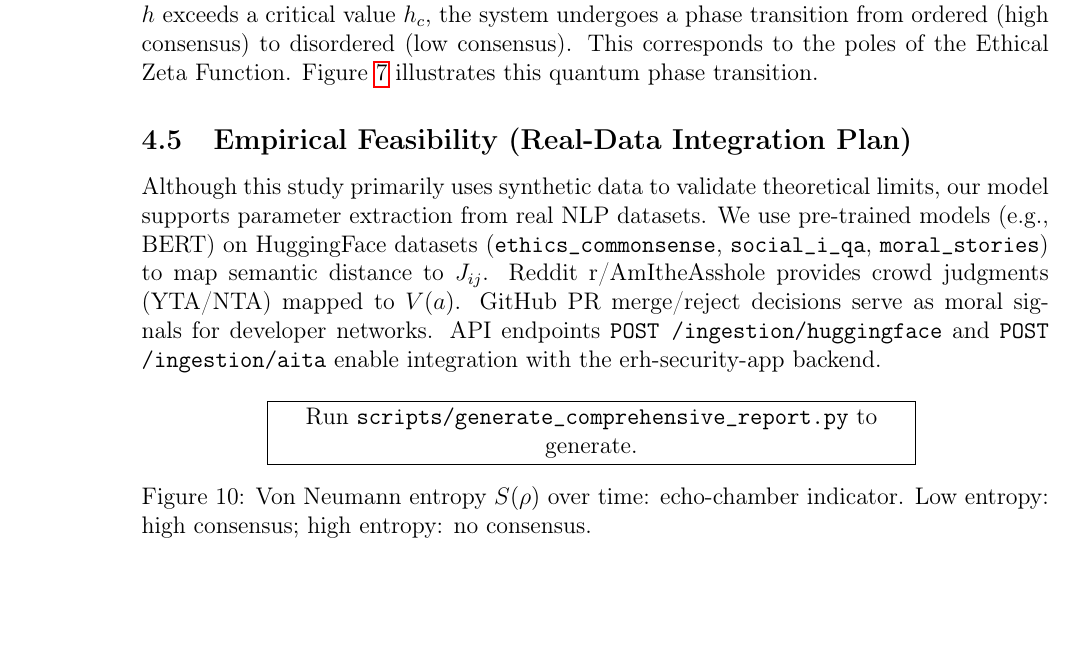
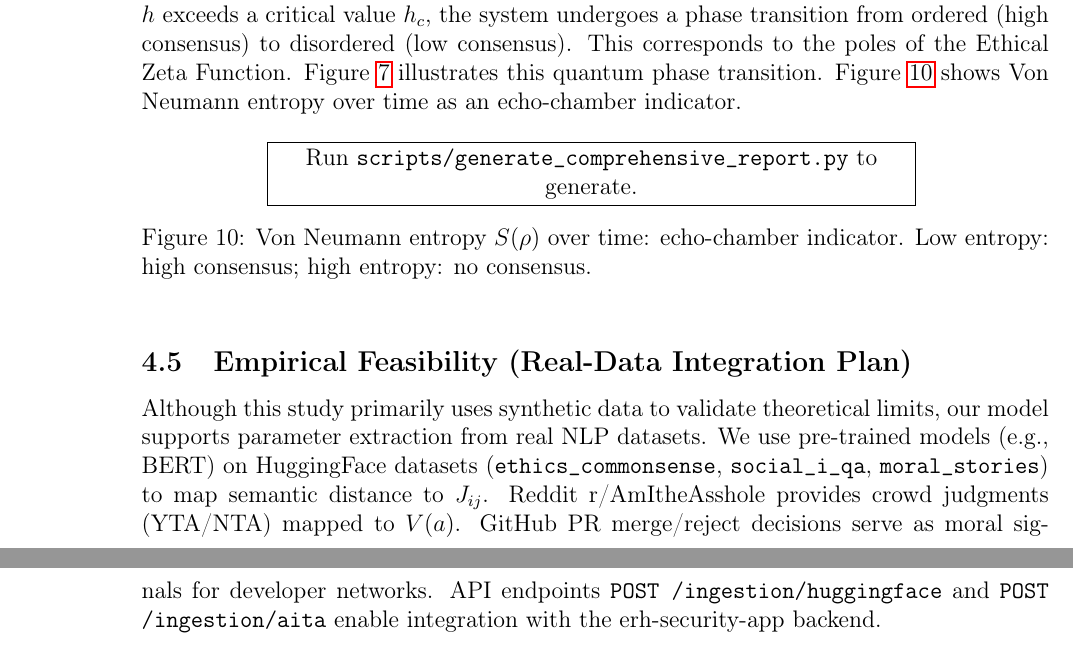
Before and after one commit to dennislee928/Ethic-Latex, a LaTeX thesis (ethical_riemann_hypothesis.tex): part of page 12 of 14 before the commit and two parts of pages 12 and 13 of 15 after it, the two joined at a grey line, cut so that both start at the same text, the shorter picture padded with empty space. Compiled offline with pdfLaTeX.

Commit message:
Update ethical_riemann_hypothesis.tex

```diff
--- a/ethical_riemann_hypothesis.tex
+++ b/ethical_riemann_hypothesis.tex
@@ -593,12 +593,7 @@ Figure~\ref{fig:normalized_oscillation} shows the Riemann evidence: $E(x)/\sqrt{
 \subsection{Phase Transition Analysis}
 \label{sec:phase-transition}
 
-We sweep the transverse field strength $h$ and measure magnetization (consensus). When $h$ exceeds a critical value $h_c$, the system undergoes a phase transition from ordered (high consensus) to disordered (low consensus). This corresponds to the poles of the Ethical Zeta Function. Figure~\ref{fig:phase_transition_h} illustrates this quantum phase transition.
-
-\subsection{Empirical Feasibility (Real-Data Integration Plan)}
-\label{sec:empirical}
-
-Although this study primarily uses synthetic data to validate theoretical limits, our model supports parameter extraction from real NLP datasets. We use pre-trained models (e.g., BERT) on HuggingFace datasets (\texttt{ethics\_commonsense}, \texttt{social\_i\_qa}, \texttt{moral\_stories}) to map semantic distance to $J_{ij}$. Reddit r/AmItheAsshole provides crowd judgments (YTA/NTA) mapped to $V(a)$. GitHub PR merge/reject decisions serve as moral signals for developer networks. API endpoints \texttt{POST /ingestion/huggingface} and \texttt{POST /ingestion/aita} enable integration with the erh-security-app backend.
+We sweep the transverse field strength $h$ and measure magnetization (consensus). When $h$ exceeds a critical value $h_c$, the system undergoes a phase transition from ordered (high consensus) to disordered (low consensus). This corresponds to the poles of the Ethical Zeta Function. Figure~\ref{fig:phase_transition_h} illustrates this quantum phase transition. Figure~\ref{fig:von_neumann_entropy} shows Von Neumann entropy over time as an echo-chamber indicator.
 
 \begin{figure}[h!]
     \centering
@@ -610,6 +605,11 @@ Although this study primarily uses synthetic data to validate theoretical limits
     \caption{Von Neumann entropy $S(\rho)$ over time: echo-chamber indicator. Low entropy: high consensus; high entropy: no consensus.}
     \label{fig:von_neumann_entropy}
 \end{figure}
+
+\subsection{Empirical Feasibility (Real-Data Integration Plan)}
+\label{sec:empirical}
+
+Although this study primarily uses synthetic data to validate theoretical limits, our model supports parameter extraction from real NLP datasets. We use pre-trained models (e.g., BERT) on HuggingFace datasets (\texttt{ethics\_commonsense}, \texttt{social\_i\_qa}, \texttt{moral\_stories}) to map semantic distance to $J_{ij}$. Reddit r/AmItheAsshole provides crowd judgments (YTA/NTA) mapped to $V(a)$. GitHub PR merge/reject decisions serve as moral signals for developer networks. API endpoints \texttt{POST /ingestion/huggingface} and \texttt{POST /ingestion/aita} enable integration with the erh-security-app backend.
 
 \subsection{Spectrum Analysis}
 
```
